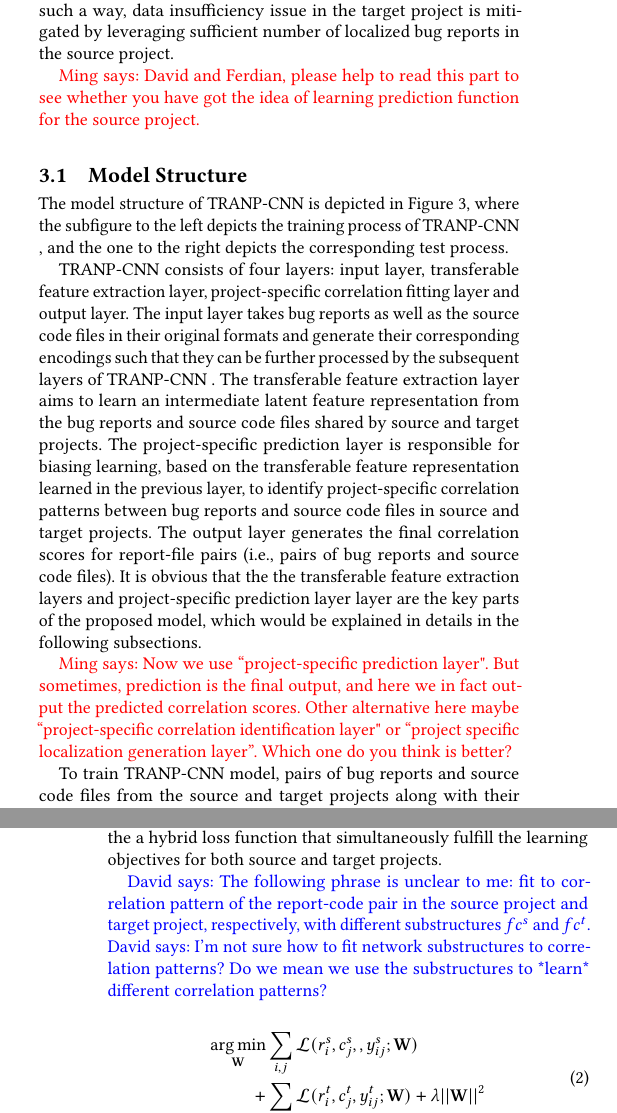
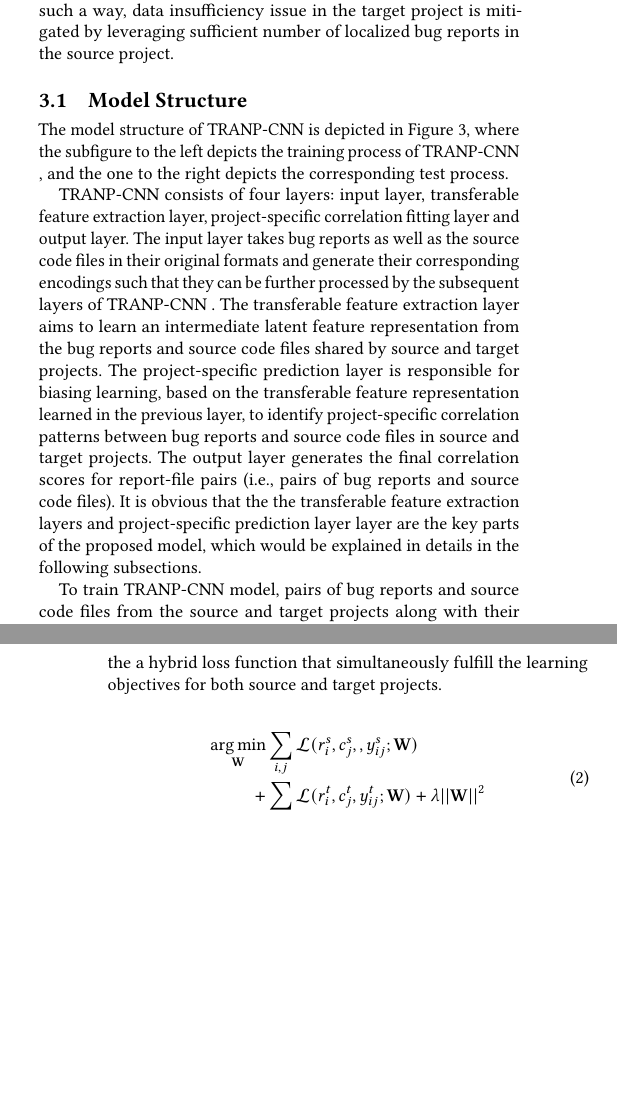
Before and after one commit to davidlo83/nju-smu-icse18, a LaTeX paper (icse-2018.tex, which reads approach.tex): two parts of the columns of pages 3 and 5 of 12 before the commit and two parts of the columns of pages 3 and 5 of 11 after it, joined at a grey line, cut so that both start at the same text, the shorter picture padded with empty space. Compiled offline with pdfLaTeX.

```diff
--- a/approach.tex
+++ b/approach.tex
@@ -16,7 +16,7 @@
 
 Note that each prediction function are jointly learned with the shared transferable latent feature representation, and thus, the learning of the prediction function for either the source project or the target project is eventually beneficial for learning of the transferable features.  By employing such learning strategy, \TRANPCNN can simultaneously leverage (1) the sufficiently large amount of well-localized data from the source project to help learning better transferable latent features, and (2) the limited number of well-localized data from the target project to adapt the shared transferable features for effective bug localization for the target project. In such a way,  data insufficiency issue in the target project is mitigated by leveraging sufficient number of localized bug reports in the source project.  % ******** Added
 
-\ml{David and Ferdian, please help to read this part to see whether you have got the idea of learning prediction function for the source project.}
+%\ml{David and Ferdian, please help to read this part to see whether you have got the idea of learning prediction function for the source project.}
 
 
 
@@ -31,7 +31,7 @@
 
 \TRANPCNN consists of four layers: input layer, transferable feature extraction layer, project-specific correlation fitting layer and output layer. The input layer takes bug reports as well as the source code files in their original formats and generate their corresponding encodings such that they can be further processed by the subsequent layers of \TRANPCNN. The transferable feature extraction layer aims to learn an intermediate latent feature representation from the bug reports and source code files shared by source and target projects.  The project-specific prediction layer is responsible for biasing learning, based on the transferable feature representation learned in the previous layer, to identify project-specific correlation patterns between bug reports and source code files in source and target projects. The output layer generates the final correlation scores for report-file pairs (i.e., pairs of bug reports and source code files). It is obvious that the the transferable feature extraction layers and project-specific prediction layer layer are the key parts of the proposed model, which would be explained in details in the following subsections. %******* Edited a little bit by Ming
 
-\ml{Now we use ``project-specific prediction layer". But sometimes, prediction is the final output, and here we in fact output the predicted correlation scores. Other alternative here maybe ``project-specific correlation identification layer" or ``project specific localization generation layer''. Which one do you think is better?}
+%\ml{Now we use ``project-specific prediction layer". But sometimes, prediction is the final output, and here we in fact output the predicted correlation scores. Other alternative here maybe ``project-specific correlation identification layer" or ``project specific localization generation layer''. Which one do you think is better?}
 
 To train \TRANPCNN model, pairs of bug reports and source code files from the source and target projects along with their ground truth labels (i.e., correlated or not) are fed into the proposed deep model in order to learn the transferable latent feature representation shared by both source and target projects as well as the project-specific prediction functions for the source and target project, respectively. After the model is fully trained, prediction function $f^{t}$ would be used for determine the correlation of each report-file pair $(r_i^t, c_j^t)$ from the target project.
 
@@ -70,8 +70,8 @@
 
 %The key challenge here is how to simultaneously learn two prediction functions capturing the correlation patterns in different project based on the same set of features within the same model structure. To address this challenge, we construct two fully connected neural network substructures, namely $fc^s$ and $fc^t$, for the subsequent project-specific correlation fitting layers, where $fc^s$ and $fc^t$ share the same input unit and have different output units. Such a special design facilitates the model to take the same set of transferable features from both bug reports and source code files and fit to correlation pattern of the report-code pair in the source project and target project, respectively, with different substructures $fc^s$ and $fc^t$.
 
-\dl{The following phrase is unclear to me: fit to correlation pattern of the report-code pair in the source project and target project, respectively, with different substructures $fc^s$ and $fc^t$.}
-\dl{I'm not sure how to fit network substructures to correlation patterns? Do we mean we use the substructures to *learn* different correlation patterns?}
+%\dl{The following phrase is unclear to me: fit to correlation pattern of the report-code pair in the source project and target project, respectively, with different substructures $fc^s$ and $fc^t$.}
+%\dl{I'm not sure how to fit network substructures to correlation patterns? Do we mean we use the substructures to *learn* different correlation patterns?}
 
 
 \begin{equation}
```
Also changed, not shown: icse-2018.pdf, pic/structure.pdf, approach.tex (4 more changed lines).
